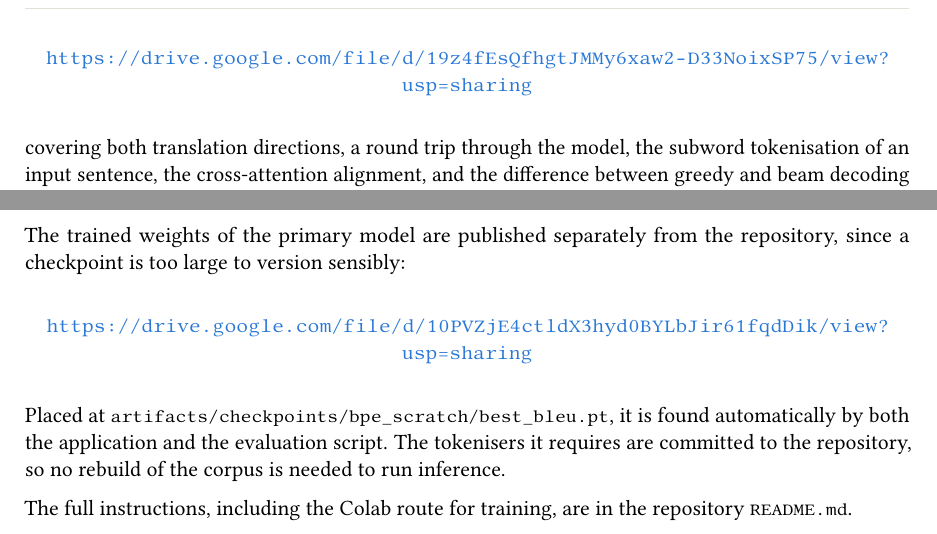
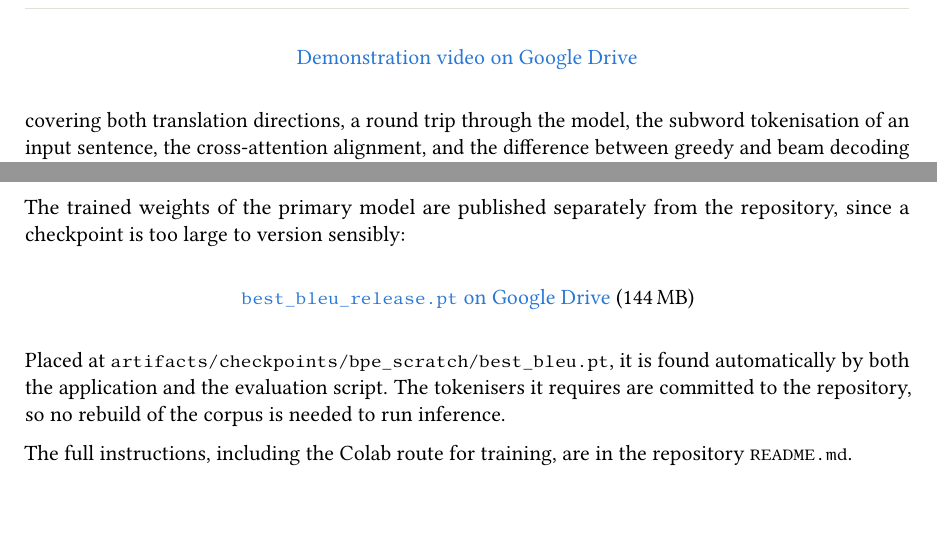
Before and after one commit to jolusano/en-es-transformer-nmt, a LaTeX document (reports/final_report/main.tex): two parts of pages 28 and 30 of 35, joined at a grey line, cut at the place of the change. Compiled offline with pdfLaTeX.

Commit message:
Trim the repository to the deliverables, and tidy the README and report links
results1.zip was a 9.4 MB Colab download whose 156 files are already tracked
individually under artifacts/, and the two course-brief PDFs are the
instructor's documents rather than ours to republish; all three stay on disk
but leave the repository.

In the README, the deliverables table now links the compiled PDF the marker
wants to read rather than only its source, the layout tree gains the export
script it already tells you to run, and the video section gets the rule every
other section has. In the report, the two Google Drive URLs become named links
instead of 78-character raw URLs centred on a line of their own.

```diff
--- a/reports/final_report/main.tex
+++ b/reports/final_report/main.tex
@@ -1226,7 +1226,7 @@ can serve any of the four systems without code changes.
 A recorded walkthrough of the application is available at
 
 \begin{center}
-\url{https://drive.google.com/file/d/19z4fEsQfhgtJMMy6xaw2-D33NoixSP75/view?usp=sharing}
+\href{https://drive.google.com/file/d/19z4fEsQfhgtJMMy6xaw2-D33NoixSP75/view?usp=sharing}{Demonstration video on Google Drive}
 \end{center}
 
 \noindent
@@ -1385,7 +1385,7 @@ The trained weights of the primary model are published separately from the
 repository, since a checkpoint is too large to version sensibly:
 
 \begin{center}
-\url{https://drive.google.com/file/d/10PVZjE4ctldX3hyd0BYLbJir61fqdDik/view?usp=sharing}
+\href{https://drive.google.com/file/d/10PVZjE4ctldX3hyd0BYLbJir61fqdDik/view?usp=sharing}{\code{best\_bleu\_release.pt} on Google Drive} (144\,MB)
 \end{center}
 
 \noindent
```
Also changed, not shown: Final_Project_Option1.pdf (deleted), Final_Project_Option2.pdf (deleted), README.md, reports/final_report/main.pdf, 1 other file.
